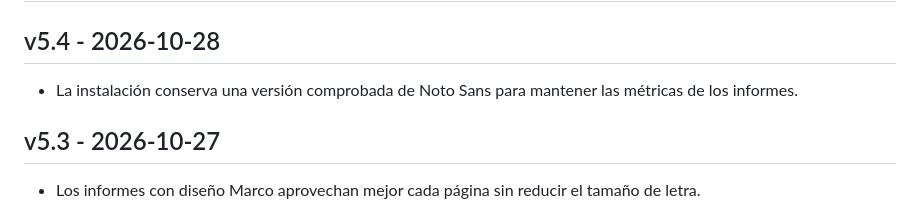
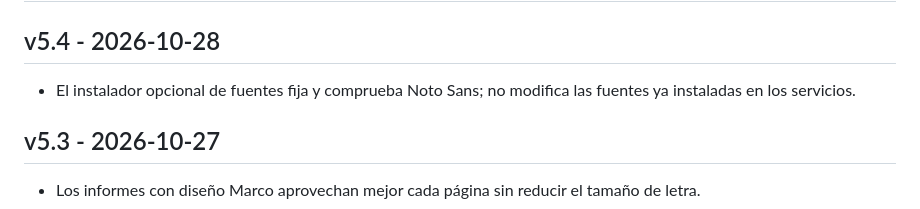
Before and after one commit to beply-es/BeplyPDFStudio, a Markdown page: CHANGELOG.md, the part around the change. Drawn GitHub-style.

Commit message:
Clarify Noto installer release scope

```diff
--- a/CHANGELOG.md
+++ b/CHANGELOG.md
@@ -2,7 +2,7 @@
 
 ## v5.4 - 2026-10-28
 
-- La instalación conserva una versión comprobada de Noto Sans para mantener las métricas de los informes.
+- El instalador opcional de fuentes fija y comprueba Noto Sans; no modifica las fuentes ya instaladas en los servicios.
 
 ## v5.3 - 2026-10-27
 
```
